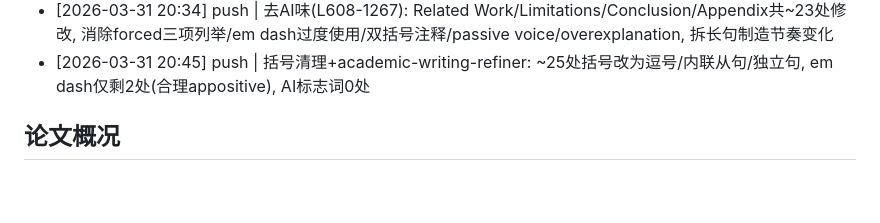
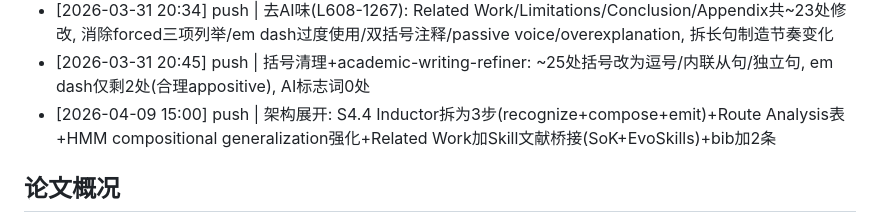
Before and after one commit to treerobin06/pcd-dsl-neurips2026, a Markdown page: meta-skill/paper/CLAUDE.md, the part around the change. GitHub-like rendering; blank space fills up the shorter version.

Commit message:
docs: update Overleaf sync log for 2026-04-09 push
Co-Authored-By: Claude Opus 4.6 (1M context) <noreply@anthropic.com>

```diff
--- a/meta-skill/paper/CLAUDE.md
+++ b/meta-skill/paper/CLAUDE.md
@@ -45,6 +45,7 @@
 - [2026-03-29 17:30] push | Novelty check 修改8项: Abstract加family-level对比, PCD加可推广声明, Related Work加Logic.py详细对比+LLM-BI/PIPS/DisCIPL/Curtis引用, Contributions重写(per-instance对比+方法论定位), Limitations加scope表格, bib加4条
 - [2026-03-31 20:34] push | 去AI味(L608-1267): Related Work/Limitations/Conclusion/Appendix共~23处修改, 消除forced三项列举/em dash过度使用/双括号注释/passive voice/overexplanation, 拆长句制造节奏变化
 - [2026-03-31 20:45] push | 括号清理+academic-writing-refiner: ~25处括号改为逗号/内联从句/独立句, em dash仅剩2处(合理appositive), AI标志词0处
+- [2026-04-09 15:00] push | 架构展开: S4.4 Inductor拆为3步(recognize+compose+emit)+Route Analysis表+HMM compositional generalization强化+Related Work加Skill文献桥接(SoK+EvoSkills)+bib加2条
 
 ## 论文概况
 
```
